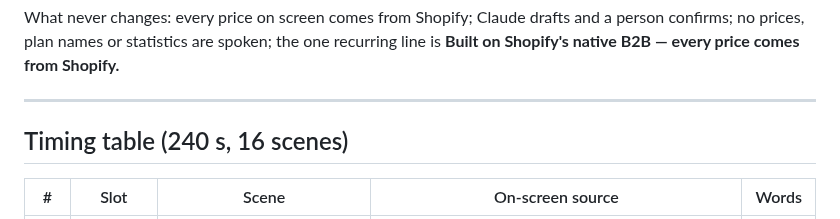
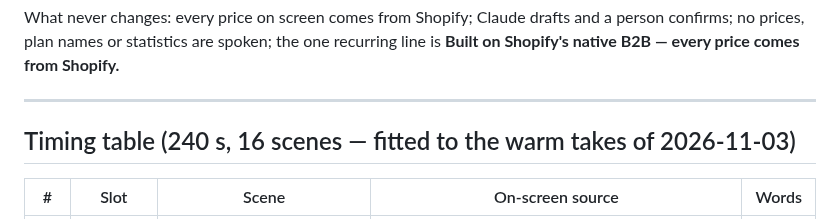
Before and after one commit to abdelrahmaneltayep/manosh, a Markdown page: store/listing/Mannon-Screencast-Menna-Script.md, the part around one of its changes. Drawn GitHub-style.

```diff
--- a/store/listing/Mannon-Screencast-Menna-Script.md
+++ b/store/listing/Mannon-Screencast-Menna-Script.md
@@ -24,7 +24,7 @@ confirms; no prices, plan names or statistics are spoken; the one recurring line
 
 ---
 
-## Timing table (240 s, 16 scenes)
+## Timing table (240 s, 16 scenes — fitted to the warm takes of 2026-11-03)
 
 | # | Slot | Scene | On-screen source | Words |
 |---|---|---|---|---|
```
Also changed, not shown: other parts of store/listing/Mannon-Screencast-Menna-Script.md (+30 -30 lines), 1 other file.
